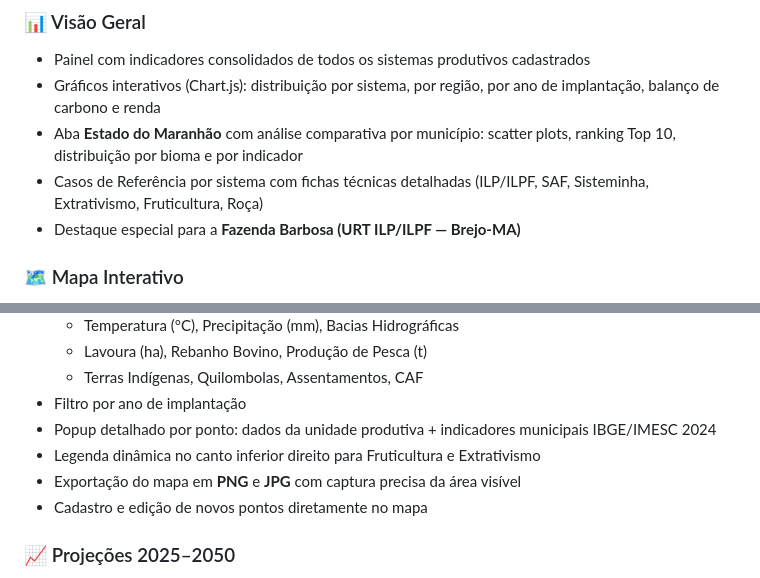
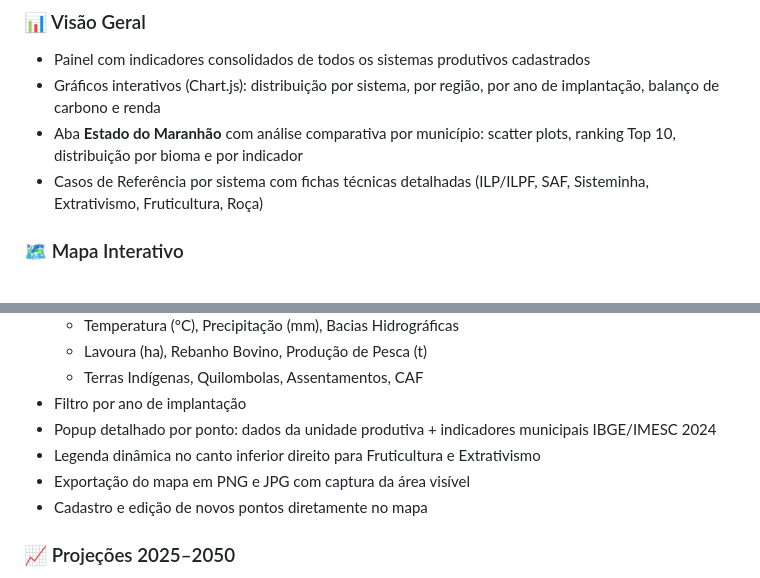
Before and after one commit to aluisiopereirae/ds-embrapa-ma, a Markdown page: README.md, 2 parts joined by grey strips. Drawn GitHub-style.

```diff
--- a/README.md
+++ b/README.md
@@ -50,7 +50,6 @@ A aplicação é inteiramente **client-side** — um único arquivo HTML com dad
 - Gráficos interativos (Chart.js): distribuição por sistema, por região, por ano de implantação, balanço de carbono e renda
 - Aba **Estado do Maranhão** com análise comparativa por município: scatter plots, ranking Top 10, distribuição por bioma e por indicador
 - Casos de Referência por sistema com fichas técnicas detalhadas (ILP/ILPF, SAF, Sisteminha, Extrativismo, Fruticultura, Roça)
-- Destaque especial para a **Fazenda Barbosa (URT ILP/ILPF — Brejo-MA)**
 
 ### 🗺 Mapa Interativo
 - Mapa Leaflet com camadas por sistema produtivo, filtráveis individualmente ou em conjunto
@@ -64,7 +63,7 @@ A aplicação é inteiramente **client-side** — um único arquivo HTML com dad
 - Filtro por ano de implantação
 - Popup detalhado por ponto: dados da unidade produtiva + indicadores municipais IBGE/IMESC 2024
 - Legenda dinâmica no canto inferior direito para Fruticultura e Extrativismo
-- Exportação do mapa em **PNG** e **JPG** com captura precisa da área visível
+- Exportação do mapa em PNG e JPG com captura da área visível
 - Cadastro e edição de novos pontos diretamente no mapa
 
 ### 📈 Projeções 2025–2050
```
Also changed, not shown: other parts of README.md (+9 -8 lines).
